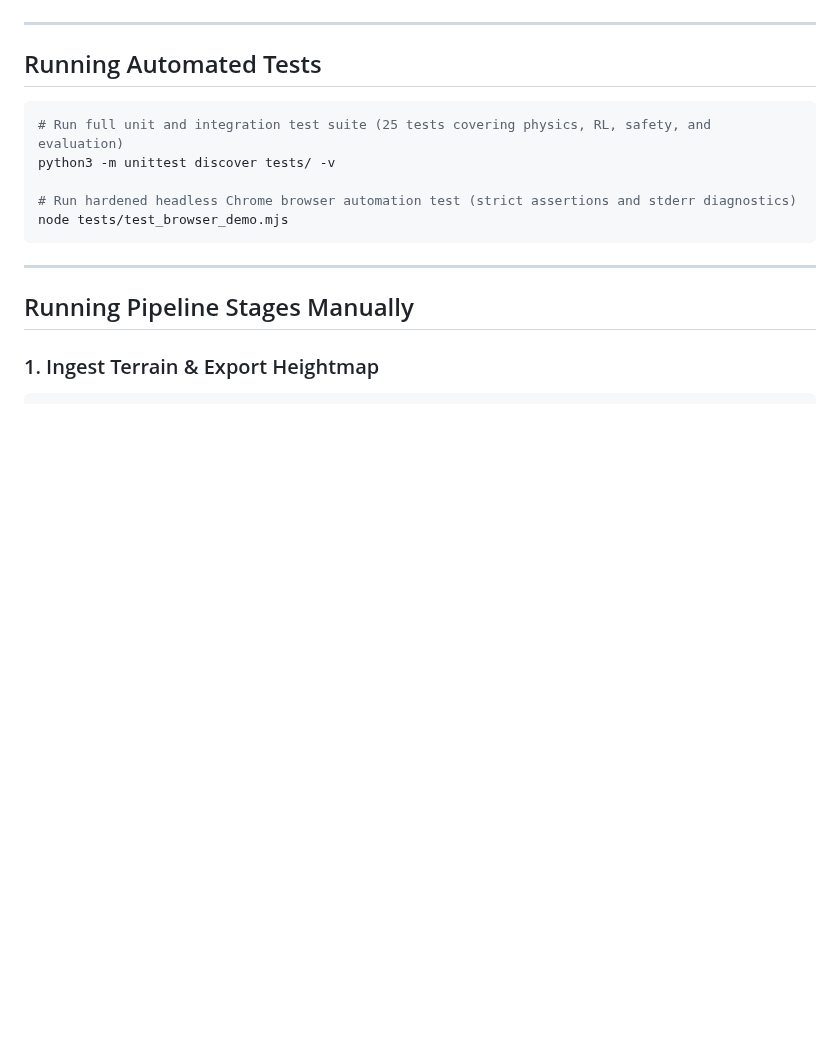
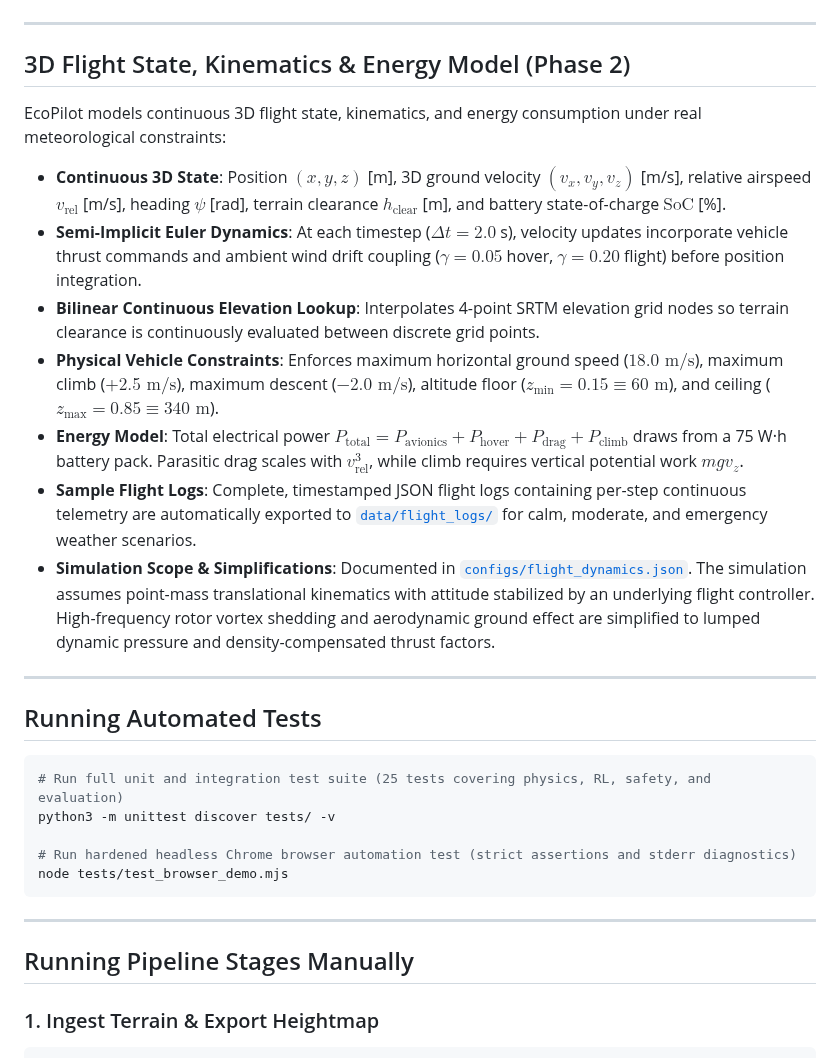
Before and after one commit to Harikrishan04/EcoPilot, a Markdown page: README.md, the part around one of its changes. GitHub-like rendering; blank space fills up the shorter version.

```diff
--- a/README.md
+++ b/README.md
@@ -73,5 +73,18 @@ Evaluated across **100 held-out evaluation seeds** (seeds 5001–5100, strictly
 
 ![Evaluation Benchmark](evaluation_charts.png)
+
+---
+
+## 3D Flight State, Kinematics & Energy Model (Phase 2)
+
+EcoPilot models continuous 3D flight state, kinematics, and energy consumption under real meteorological constraints:
+- **Continuous 3D State**: Position $(x, y, z)$ [m], 3D ground velocity $(v_x, v_y, v_z)$ [m/s], relative airspeed $v_{\text{rel}}$ [m/s], heading $\psi$ [rad], terrain clearance $h_{\text{clear}}$ [m], and battery state-of-charge $\text{SoC}$ [%].
+- **Semi-Implicit Euler Dynamics**: At each timestep ($\Delta t = 2.0$ s), velocity updates incorporate vehicle thrust commands and ambient wind drift coupling ($\gamma = 0.05$ hover, $\gamma = 0.20$ flight) before position integration.
+- **Bilinear Continuous Elevation Lookup**: Interpolates 4-point SRTM elevation grid nodes so terrain clearance is continuously evaluated between discrete grid points.
+- **Physical Vehicle Constraints**: Enforces maximum horizontal ground speed ($18.0\text{ m/s}$), maximum climb ($+2.5\text{ m/s}$), maximum descent ($-2.0\text{ m/s}$), altitude floor ($z_{\text{min}} = 0.15 \equiv 60\text{ m}$), and ceiling ($z_{\text{max}} = 0.85 \equiv 340\text{ m}$).
+- **Energy Model**: Total electrical power $P_{\text{total}} = P_{\text{avionics}} + P_{\text{hover}} + P_{\text{drag}} + P_{\text{climb}}$ draws from a 75 W·h battery pack. Parasitic drag scales with $v_{\text{rel}}^3$, while climb requires vertical potential work $mgv_z$.
+- **Sample Flight Logs**: Complete, timestamped JSON flight logs containing per-step continuous telemetry are automatically exported to [`data/flight_logs/`](data/flight_logs/) for calm, moderate, and emergency weather scenarios.
+- **Simulation Scope & Simplifications**: Documented in [`configs/flight_dynamics.json`](configs/flight_dynamics.json). The simulation assumes point-mass translational kinematics with attitude stabilized by an underlying flight controller. High-frequency rotor vortex shedding and aerodynamic ground effect are simplified to lumped dynamic pressure and density-compensated thrust factors.
 
 ---
 
```
Also changed, not shown: other parts of README.md (+12 -12 lines), PHASE_2_CHECKLIST.md (added, +96 -0 lines), REPORT.md (+35 -22 lines), evaluation_charts.png, 12 other files.
